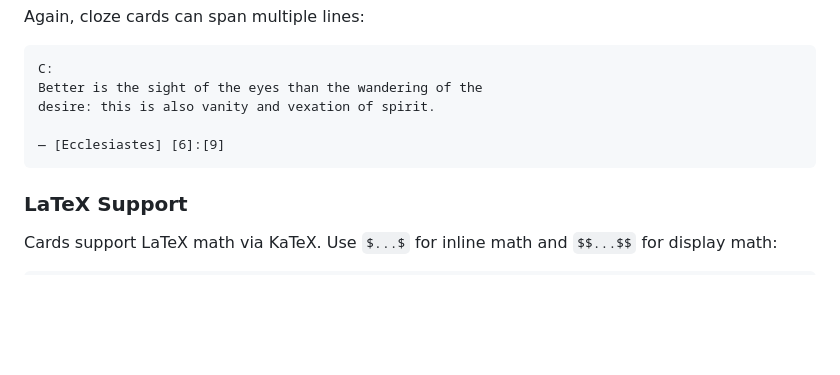
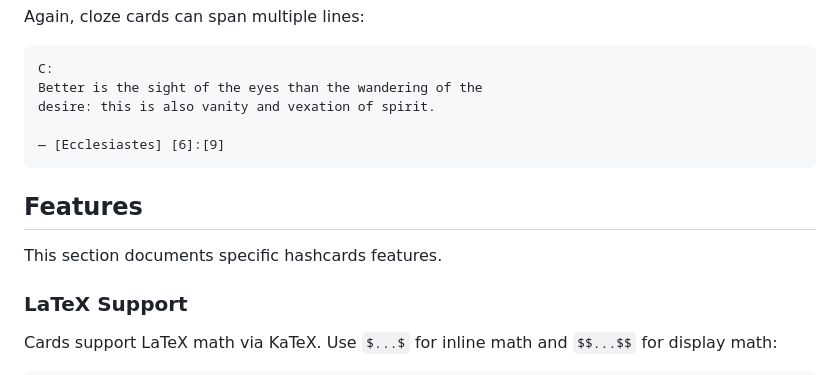
Before and after one commit to janetbradley0927/hashcards, a Markdown page: README.md, the part around the change. Drawn GitHub-style; blank space fills up the shorter version.

Commit message:
rework README.md a bit

````diff
--- a/README.md
+++ b/README.md
@@ -226,6 +226,10 @@ desire: this is also vanity and vexation of spirit.
 — [Ecclesiastes] [6]:[9]
 ```
 
+## Features
+
+This section documents specific hashcards features.
+
 ### LaTeX Support
 
 Cards support LaTeX math via KaTeX. Use `$...$` for inline math and `$$...$$`
````
